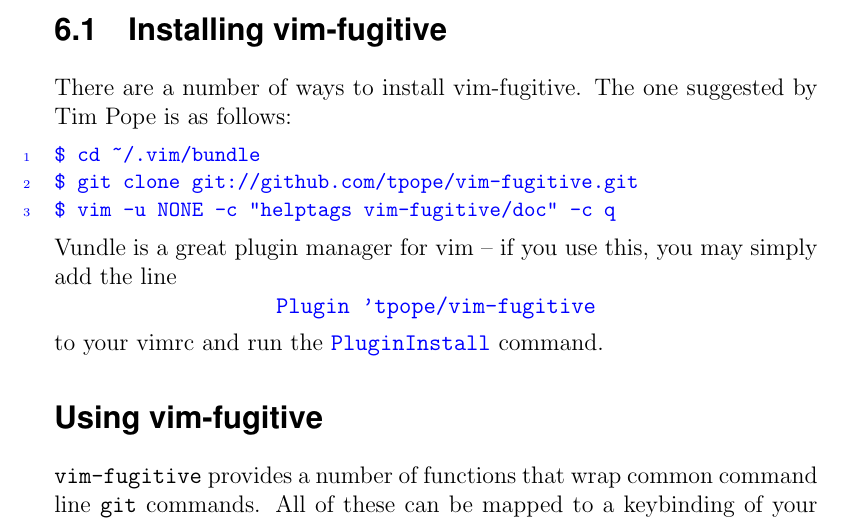
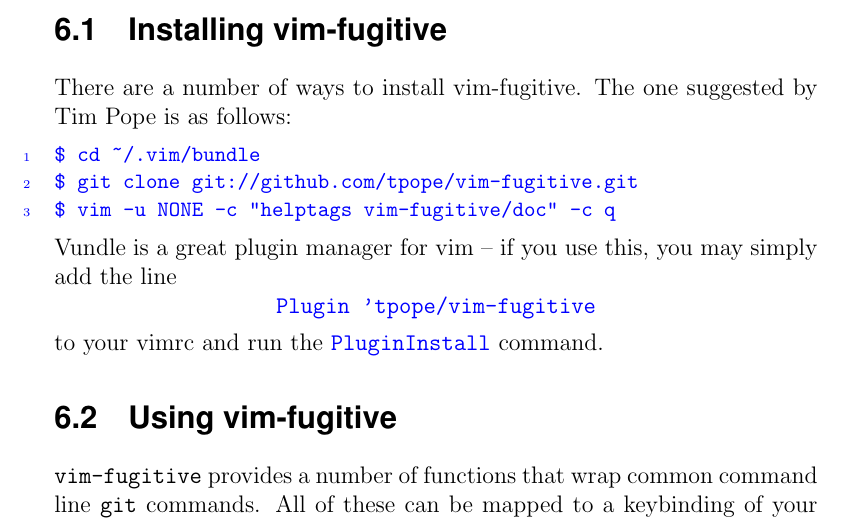
Before and after one commit to evanbergeron/wfp-p4, a LaTeX document (tex/P4.tex): part of page 21 of 24, cut so that both start at the same text. Compiled offline with pdfLaTeX.

Commit message:
Add section “Using vim-fugitive” to table of contents

```diff
--- a/tex/P4.tex
+++ b/tex/P4.tex
@@ -542,7 +542,8 @@
 \]
 to your vimrc and run the \code{PluginInstall} command.
 
-\section*{Using vim-fugitive}
+\section{Using vim-fugitive}
+
 \texttt{vim-fugitive} provides a number of functions that wrap common
 command line \texttt{git} commands. All of these can be mapped to a
 keybinding of your choosing.
```
Also changed, not shown: tex/P4.pdf.
